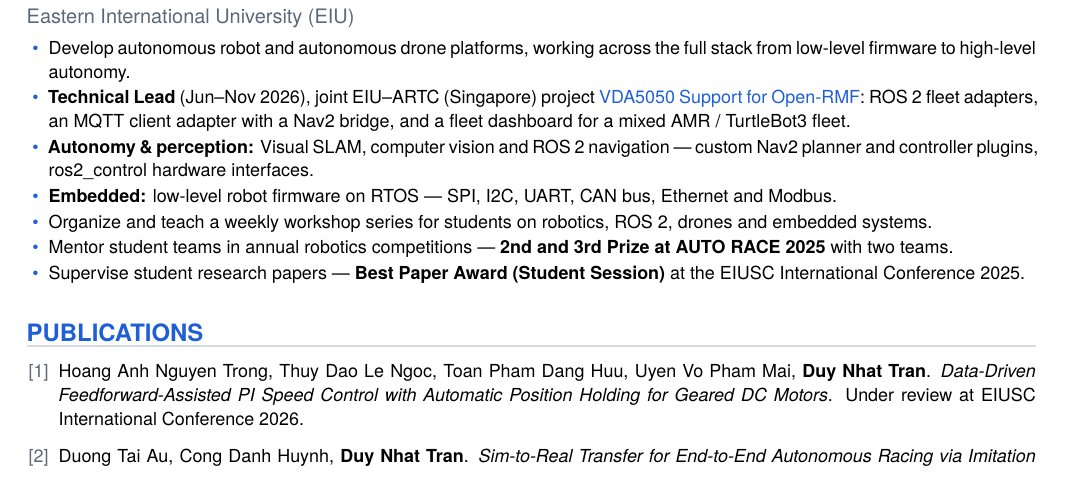
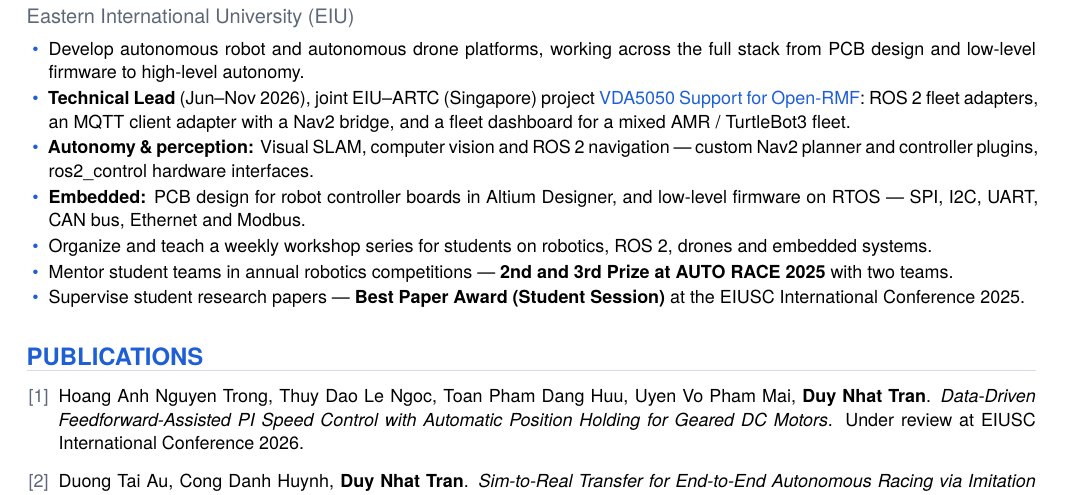
Before and after one commit to NhatTran-97/NhatTran-97.github.io, a LaTeX CV (_cv/cv.tex): part of page 1 of 2, cut so that both start at the same text. Compiled offline with XeLaTeX; a missing font is replaced by an installed copy or a similar font.

Commit message:
Update CV PDF

```diff
--- a/_cv/cv.tex
+++ b/_cv/cv.tex
@@ -57,10 +57,10 @@
 \cvsection{Experience}
 \cventry{FabLab Technician}{Oct 2018 – Present}{Eastern International University (EIU)}
 \begin{cvitems}
-\item Develop autonomous robot and autonomous drone platforms, working across the full stack from low-level firmware to high-level autonomy.
+\item Develop autonomous robot and autonomous drone platforms, working across the full stack from PCB design and low-level firmware to high-level autonomy.
 \item \textbf{Technical Lead} (Jun–Nov 2026), joint EIU–ARTC (Singapore) project \href{https://nhattran-97.github.io/projects/vda5050-open-rmf/}{VDA5050 Support for Open-RMF}: ROS 2 fleet adapters, an MQTT client adapter with a Nav2 bridge, and a fleet dashboard for a mixed AMR / TurtleBot3 fleet.
 \item \textbf{Autonomy \& perception:} Visual SLAM, computer vision and ROS 2 navigation — custom Nav2 planner and controller plugins, ros2\_control hardware interfaces.
-\item \textbf{Embedded:} low-level robot firmware on RTOS — SPI, I2C, UART, CAN bus, Ethernet and Modbus.
+\item \textbf{Embedded:} PCB design for robot controller boards in Altium Designer, and low-level firmware on RTOS — SPI, I2C, UART, CAN bus, Ethernet and Modbus.
 \item Organize and teach a weekly workshop series for students on robotics, ROS 2, drones and embedded systems.
 \item Mentor student teams in annual robotics competitions — \textbf{2nd and 3rd Prize at AUTO RACE 2025} with two teams.
 \item Supervise student research papers — \textbf{Best Paper Award (Student Session)} at the EIUSC International Conference 2025.
```
Also changed, not shown: assets/files/cv.pdf, _cv/cv.tex (4 more changed lines).
